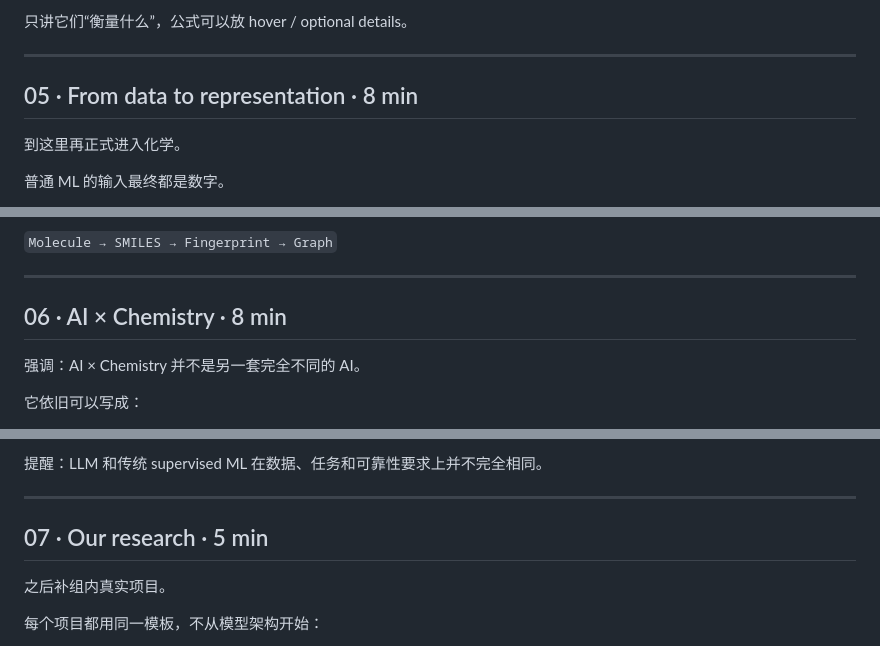
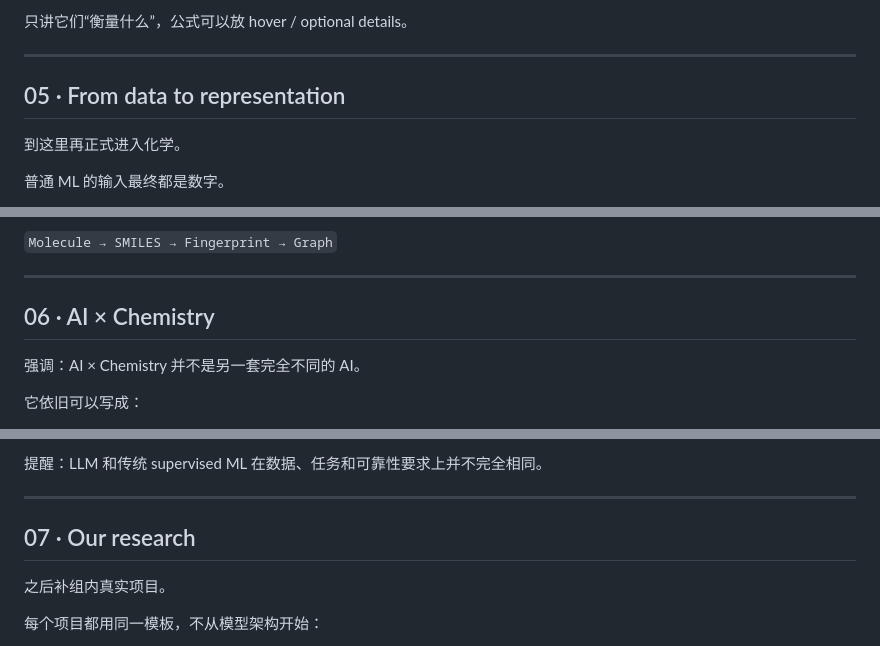
Before and after one commit to windyduan/AI4S-Chem, a Markdown page: content/COURSE.md, 3 parts joined by grey strips. Drawn GitHub-style.

```diff
--- a/content/COURSE.md
+++ b/content/COURSE.md
@@ -171,7 +213,7 @@ Loss 把“错了多少”转换成一个数字。
 
 ---
 
-## 05 · From data to representation · 8 min
+## 05 · From data to representation
 
 到这里再正式进入化学。
 
@@ -219,7 +261,7 @@ Atomic species + coordinates + symmetry-aware features.
 
 ---
 
-## 06 · AI × Chemistry · 8 min
+## 06 · AI × Chemistry
 
 强调：AI × Chemistry 并不是另一套完全不同的 AI。
 
@@ -263,7 +305,7 @@ Targets:
 
 ---
 
-## 07 · Our research · 5 min
+## 07 · Our research
 
 之后补组内真实项目。
 
```
Also changed, not shown: other parts of content/COURSE.md (+54 -12 lines).
